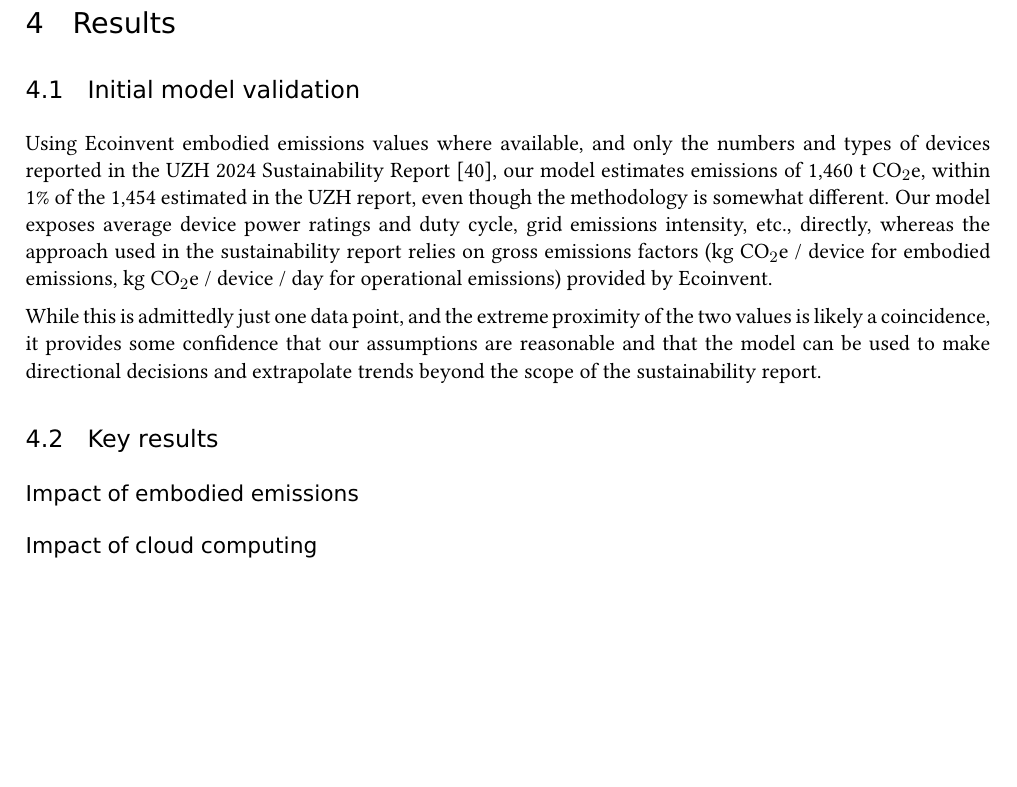
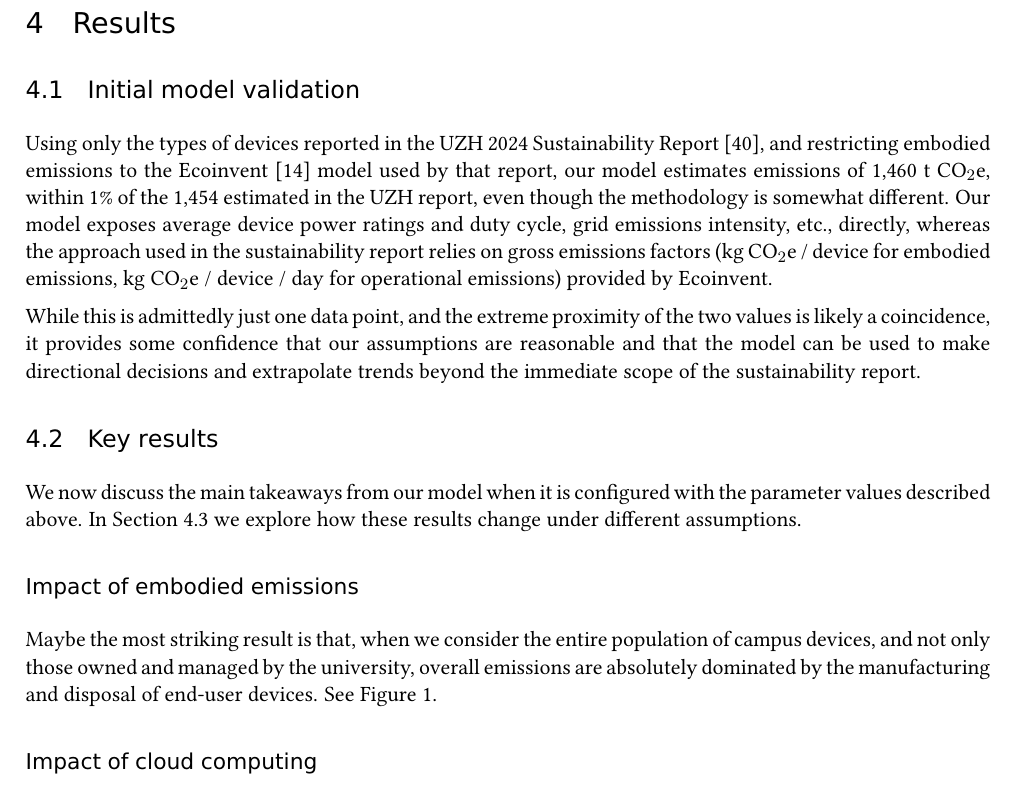
Before and after one commit to maxpoletto/it-emissions, a LaTeX document (doc/paper.tex): part of page 10 of 13 before the commit and part of page 10 of 14 after it, cut so that both start at the same text, the shorter picture padded with empty space. Compiled offline with pdfLaTeX.

Commit message:
Start of results

```diff
--- a/doc/paper.tex
+++ b/doc/paper.tex
@@ -14,6 +14,7 @@
 \newcommand{\gcoekwh}{\gcoe\ / kWh}
 %\usepackage{helvet} % Helvetica font for sans-serif
 %\usepackage{courier} % Courier font for monospace
+\usepackage{graphicx}
 \usepackage{hyperref}
 \hypersetup{
     hidelinks
@@ -301,10 +302,14 @@ However, all these points of uncertainty are exposed as user-configurable parame
 
 \subsection{Initial model validation}
 
-Using Ecoinvent embodied emissions values where available, and only the numbers and types of devices reported in the UZH 2024 Sustainability Report~\cite{uzh:sustainability:report}, our model estimates emissions of 1,460 t \coe, within 1\% of the 1,454 estimated in the UZH report, even though the methodology is somewhat different. Our model exposes average device power ratings and duty cycle, grid emissions intensity, etc., directly, whereas the approach used in the sustainability report relies on gross emissions factors (\kgcoe\ / device for embodied emissions, \kgcoe\ / device / day for operational emissions) provided by Ecoinvent.
+Using only the types of devices reported in the UZH 2024 Sustainability Report~\cite{uzh:sustainability:report}, and restricting embodied emissions to the Ecoinvent~\cite{ecoinvent} model used by that report, our model estimates emissions of 1,460 t \coe, within 1\% of the 1,454 estimated in the UZH report, even though the methodology is somewhat different. Our model exposes average device power ratings and duty cycle, grid emissions intensity, etc., directly, whereas the approach used in the sustainability report relies on gross emissions factors (\kgcoe\ / device for embodied emissions, \kgcoe\ / device / day for operational emissions) provided by Ecoinvent.
 
-While this is admittedly just one data point, and the extreme proximity of the two values is likely a coincidence, it provides some confidence that our assumptions are reasonable and that the model can be used to make directional decisions and extrapolate trends beyond the scope of the sustainability report.
+While this is admittedly just one data point, and the extreme proximity of the two values is likely a coincidence, it provides some confidence that our assumptions are reasonable and that the model can be used to make directional decisions and extrapolate trends beyond the immediate scope of the sustainability report.
 
 \subsection{Key results}
 
+We now discuss the main takeaways from our model when it is configured with the parameter values described above. In Section~\ref{sec:sensitivity:analysis} we explore how these results change under different assumptions.
+
 \subsubsection*{Impact of embodied emissions}
+
+Maybe the most striking result is that, when we consider the entire population of campus devices, and not only those owned and managed by the university, overall emissions are absolutely dominated by the manufacturing and disposal of end-user devices. See Figure~\ref{fig:1}.
@@ -311,3 +321,7 @@ While this is admittedly just one data point, and the extreme proximity of the t
+\label{fig:1}
+\end{figure}
+
+
 
 \subsubsection*{Impact of cloud computing}
 
```
Also changed, not shown: doc/paper.tex (6 more changed lines).
